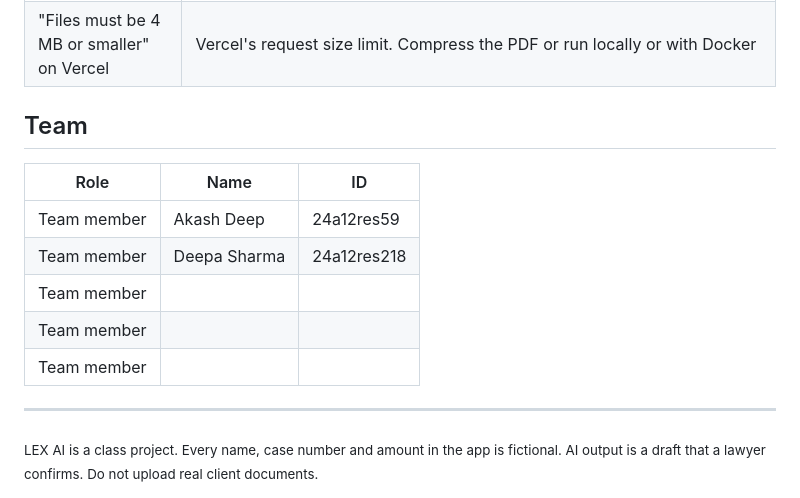
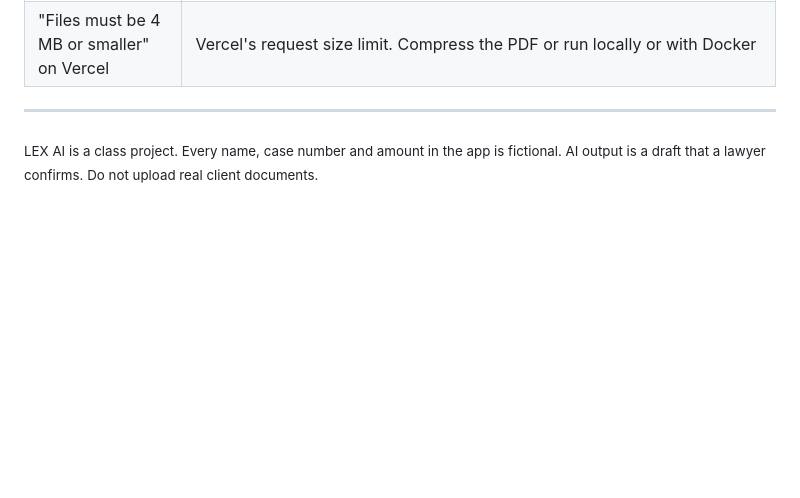
Before and after one commit to akashdeep070/C023, a Markdown page: README.md, the part around the change. Drawn GitHub-style; blank space fills up the shorter version.

Commit message:
merge
Removed the team section from the README.

```diff
--- a/README.md
+++ b/README.md
@@ -439,15 +439,6 @@ nginx.conf              Load balancing with failover
 | "That draft doesn't exist" | On Vercel, drafts live in the browser they were written in, so open them from that browser. Locally, the draft was deleted or the `data/` folder was reset |
 | "Files must be 4 MB or smaller" on Vercel | Vercel's request size limit. Compress the PDF or run locally or with Docker |
 
-## Team
-
-| Role | Name | ID |
-| --- | --- | --- |
-| Team member | Akash Deep | 24a12res59 |
-| Team member | Deepa Sharma | 24a12res218 |
-| Team member | | |
-| Team member | | |
-| Team member | | |
 
 ---
 
```
